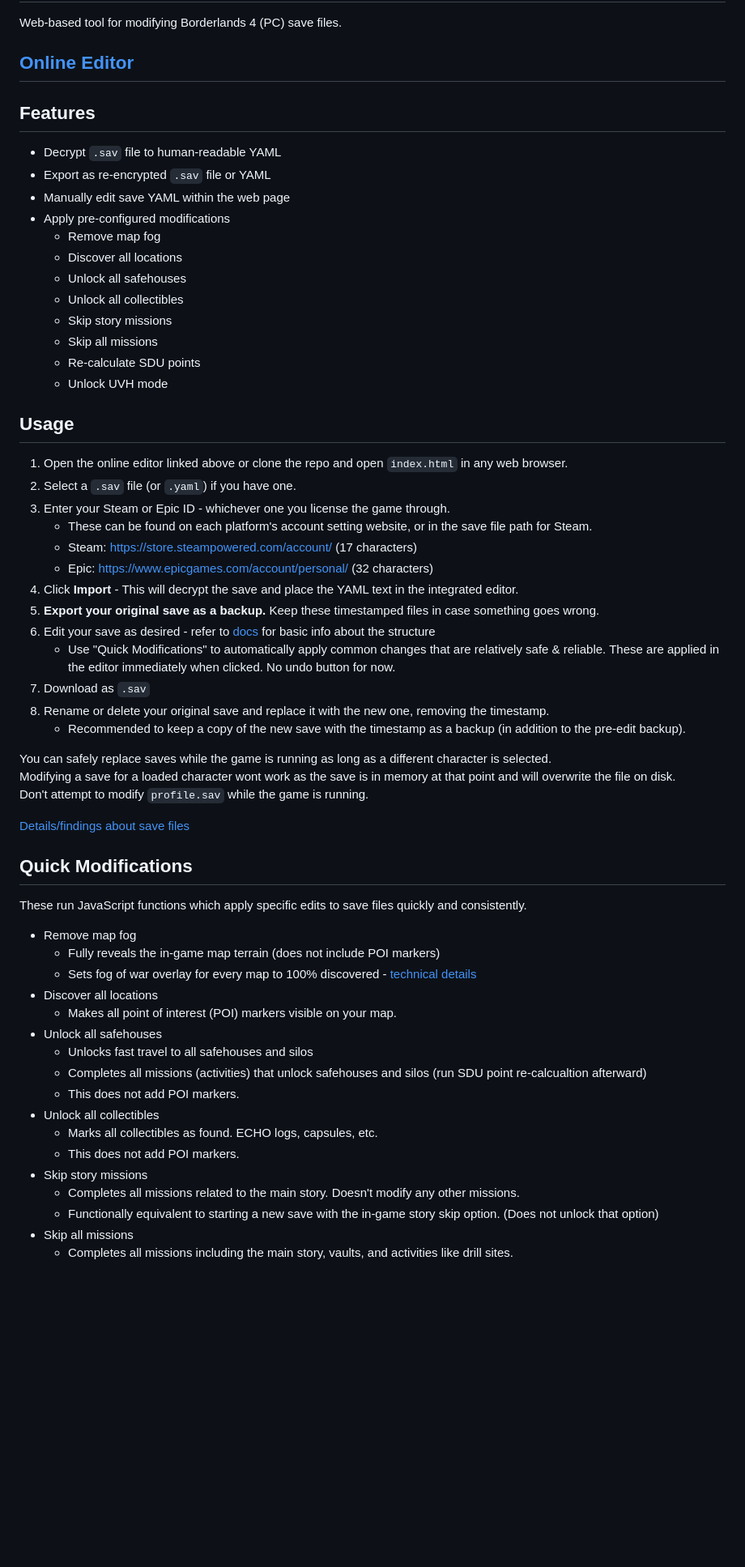
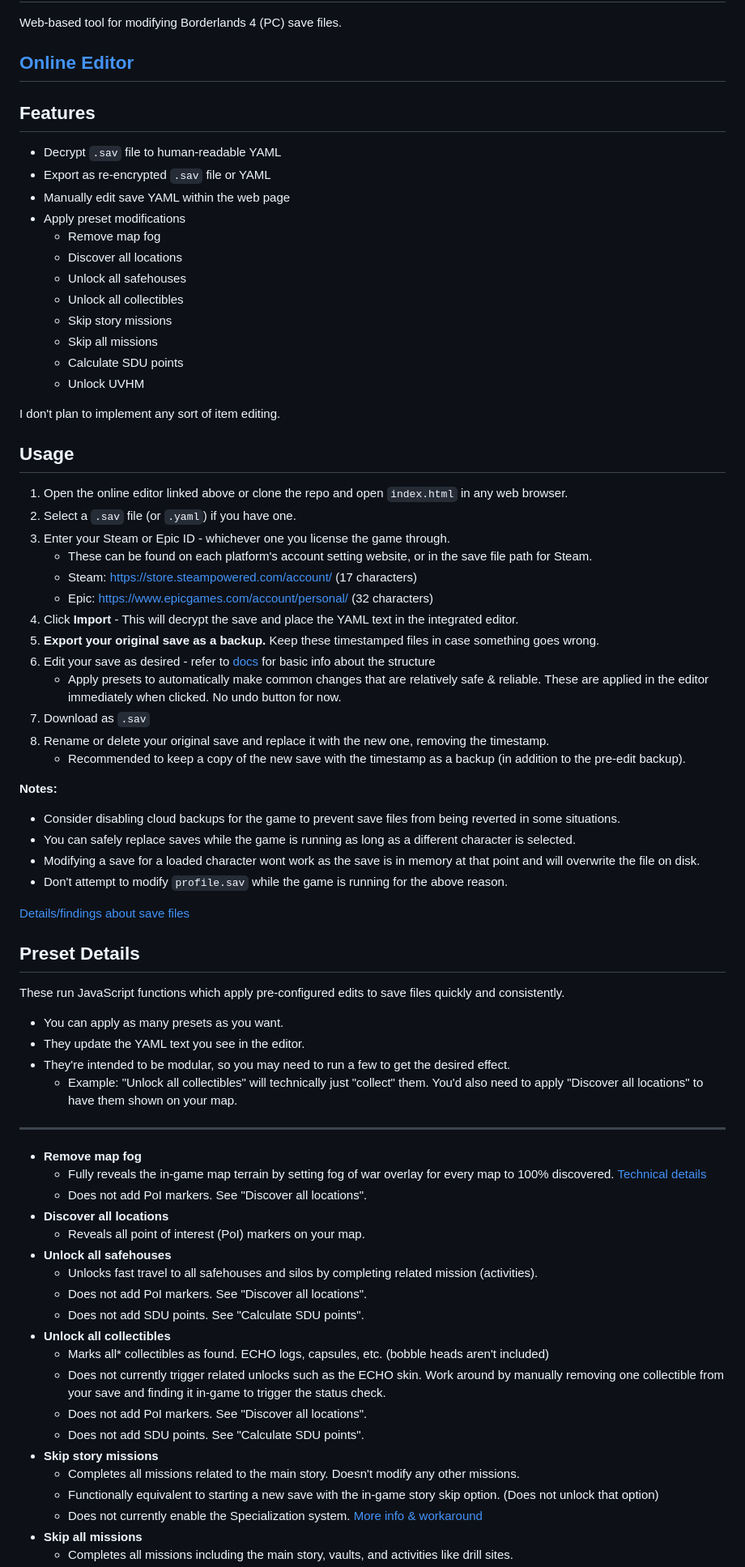
Before and after one commit to iyre/bl4-save-tools, a Markdown page: README.md, the part around one of its changes. Shown at 81% size. GitHub-like rendering; blank space fills up the shorter version.

Commit message:
doc: clarify preset effects

```diff
--- a/README.md
+++ b/README.md
@@ -3,19 +3,23 @@ Web-based tool for modifying Borderlands 4 (PC) save files.
 
 ## [Online Editor](https://iyre.github.io/bl4-save-tools/)
 
+
 ## Features
 - Decrypt `.sav` file to human-readable YAML
 - Export as re-encrypted `.sav` file or YAML
 - Manually edit save YAML within the web page
-- Apply pre-configured modifications
+- Apply preset modifications
   - Remove map fog
   - Discover all locations
   - Unlock all safehouses
   - Unlock all collectibles
   - Skip story missions
   - Skip all missions
-  - Re-calculate SDU points
-  - Unlock UVH mode
+  - Calculate SDU points
+  - Unlock UVHM
+
+I don't plan to implement any sort of item editing.
+
 
 ## Usage
 1. Open the online editor linked above or clone the repo and open `index.html` in any web browser.
@@ -27,34 +31,46 @@ Web-based tool for modifying Borderlands 4 (PC) save files.
 4. Click **Import** - This will decrypt the save and place the YAML text in the integrated editor.
 5. **Export your original save as a backup.** Keep these timestamped files in case something goes wrong.
 6. Edit your save as desired - refer to [docs](docs/README.md) for basic info about the structure
-   - Use "Quick Modifications" to automatically apply common changes that are relatively safe & reliable. These are applied in the editor immediately when clicked. No undo button for now.
+   - Apply presets to automatically make common changes that are relatively safe & reliable. These are applied in the editor immediately when clicked. No undo button for now.
 7. Download as `.sav`
 8. Rename or delete your original save and replace it with the new one, removing the timestamp.
    - Recommended to keep a copy of the new save with the timestamp as a backup (in addition to the pre-edit backup).
 
-You can safely replace saves while the game is running as long as a different character is selected.\
-Modifying a save for a loaded character wont work as the save is in memory at that point and will overwrite the file on disk.\
-Don't attempt to modify `profile.sav` while the game is running.
+**Notes:**
+- Consider disabling cloud backups for the game to prevent save files from being reverted in some situations.
+- You can safely replace saves while the game is running as long as a different character is selected.
+- Modifying a save for a loaded character wont work as the save is in memory at that point and will overwrite the file on disk.
+- Don't attempt to modify `profile.sav` while the game is running for the above reason.
 
 [Details/findings about save files](docs/README.md)
 
-## Quick Modifications
-These run JavaScript functions which apply specific edits to save files quickly and consistently.
 
-- Remove map fog
-  - Fully reveals the in-game map terrain (does not include POI markers)
-  - Sets fog of war overlay for every map to 100% discovered - [technical details](docs/exploration.md)
-- Discover all locations
-  - Makes all point of interest (POI) markers visible on your map.
-- Unlock all safehouses
-  - Unlocks fast travel to all safehouses and silos
-  - Completes all missions (activities) that unlock safehouses and silos (run SDU point re-calcualtion afterward)
-  - This does not add POI markers.
-- Unlock all collectibles
-  - Marks all collectibles as found. ECHO logs, capsules, etc.
-  - This does not add POI markers.
-- Skip story missions
+## Preset Details
+These run JavaScript functions which apply pre-configured edits to save files quickly and consistently.
+
+- You can apply as many presets as you want.
+- They update the YAML text you see in the editor.
+- They're intended to be modular, so you may need to run a few to get the desired effect.
+  - Example: "Unlock all collectibles" will technically just "collect" them. You'd also need to apply "Discover all locations" to have them shown on your map.
+
+---
+- **Remove map fog**
+  - Fully reveals the in-game map terrain by setting fog of war overlay for every map to 100% discovered. [Technical details](docs/exploration.md)
+  - Does not add PoI markers. See "Discover all locations".
+- **Discover all locations**
+  - Reveals all point of interest (PoI) markers on your map.
+- **Unlock all safehouses**
+  - Unlocks fast travel to all safehouses and silos by completing related mission (activities).
+  - Does not add PoI markers. See "Discover all locations".
+  - Does not add SDU points. See "Calculate SDU points".
+- **Unlock all collectibles**
+  - Marks all* collectibles as found. ECHO logs, capsules, etc. (bobble heads aren't included)
+  - Does not currently trigger related unlocks such as the ECHO skin. Work around by manually removing one collectible from your save and finding it in-game to trigger the status check.
+  - Does not add PoI markers. See "Discover all locations".
+  - Does not add SDU points. See "Calculate SDU points".
+- **Skip story missions**
   - Completes all missions related to the main story. Doesn't modify any other missions.
   - Functionally equivalent to starting a new save with the in-game story skip option. (Does not unlock that option)
-- Skip all missions
+  - Does not currently enable the Specialization system. [More info & workaround](docs/README.md#global-unlocks)
+- **Skip all missions**
   - Completes all missions including the main story, vaults, and activities like drill sites.
```
Also changed, not shown: other parts of README.md (+12 -9 lines), docs/README.md (+34 -5 lines).
